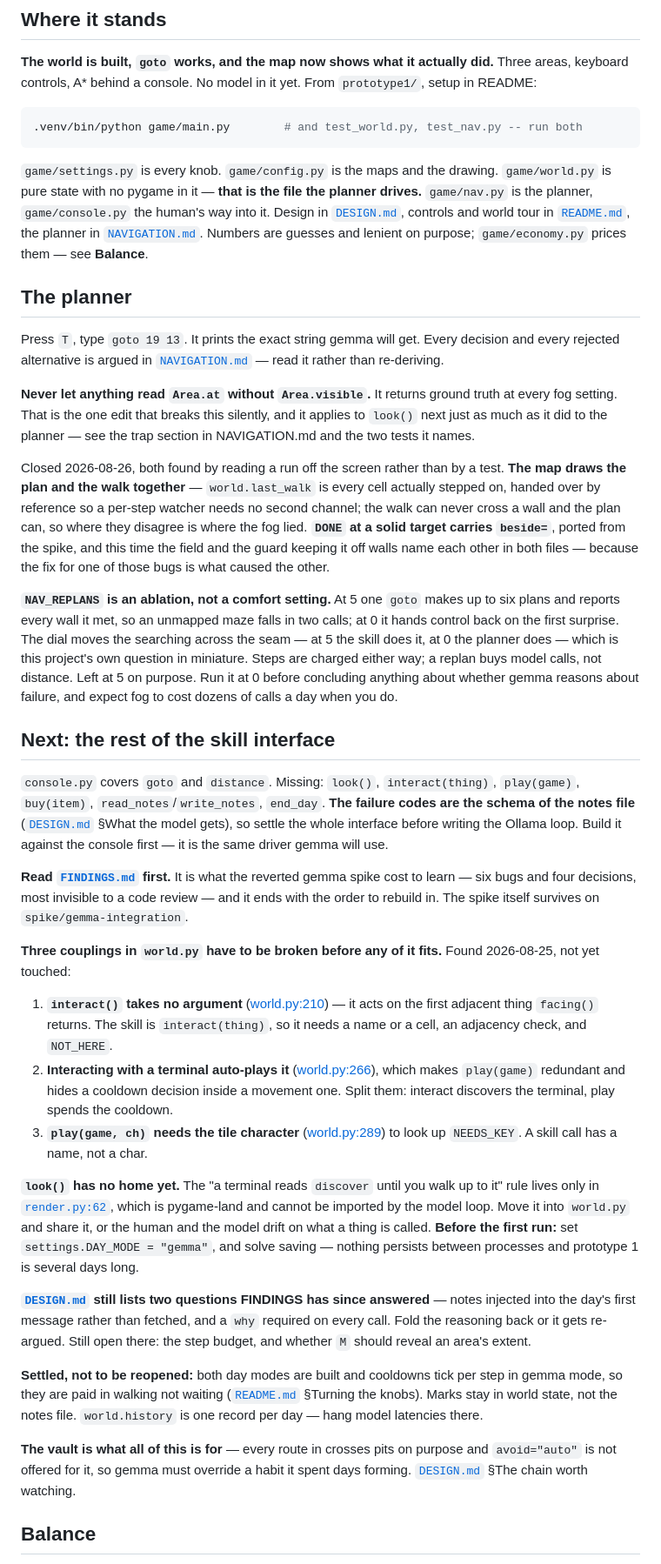
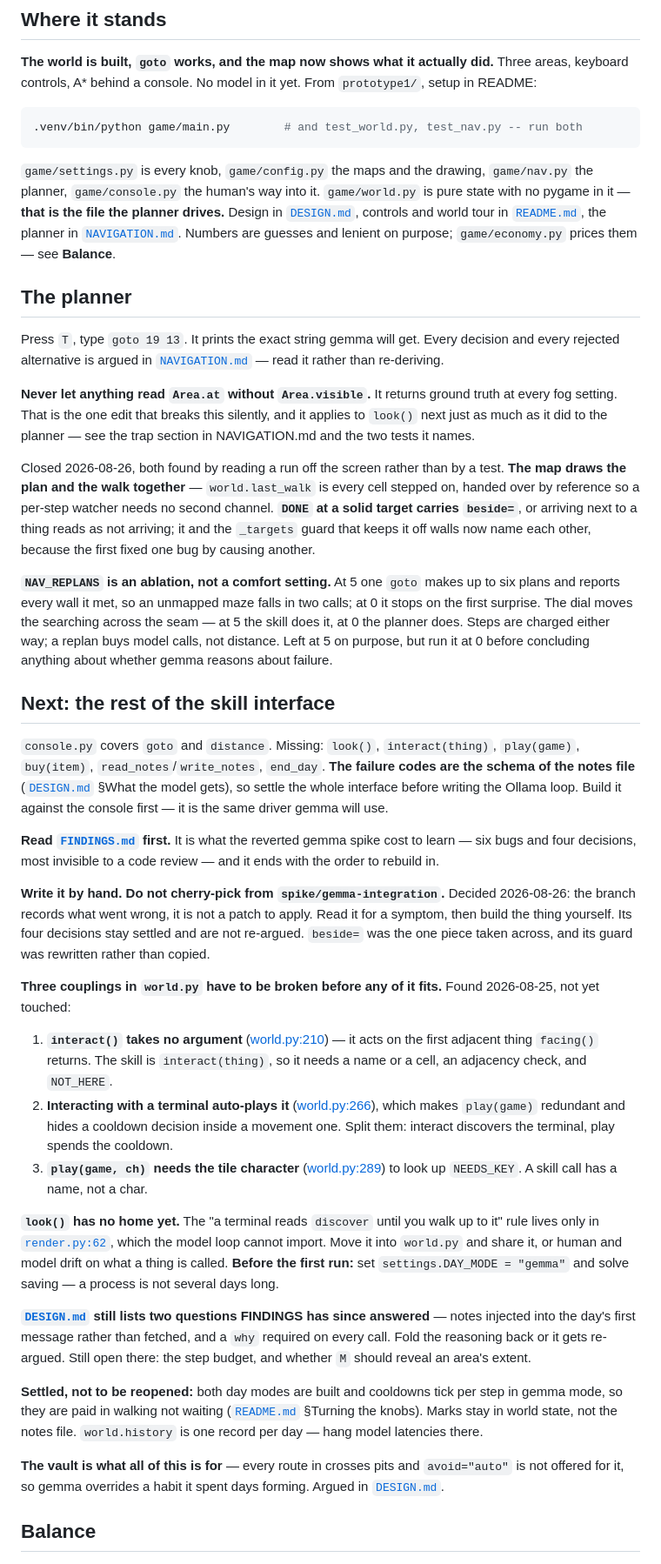
Before and after one commit to IshuIsAwake/reflex-arc, a Markdown page: prototype1/HANDOFF.md, the part around one of its changes. Shown at 87% size. GitHub-like rendering.

Commit message:
Handoffs: rebuild the interface by hand, and NAV_REPLANS is an ablation
Both handoffs rewritten for the next conversation. The rule decided today is that
spike/gemma-integration is a record of what went wrong, not a patch to apply --
the skill interface gets written by hand, FINDINGS supplies the traps to avoid,
and the four decisions in it stay settled rather than re-argued. beside= was the
one piece taken across and its guard was rewritten rather than copied.

The prototype handoff also carries NAV_REPLANS as an ablation rather than a
comfort setting: at 5 the skill does the searching, at 0 the planner does, and
steps are charged either way so a replan buys model calls rather than distance.
Left at 5, to be run at 0 before anyone concludes gemma reasons about failure.

Co-Authored-By: Claude <noreply@anthropic.com>

````diff
--- a/prototype1/HANDOFF.md
+++ b/prototype1/HANDOFF.md
@@ -14,10 +14,10 @@ keyboard controls, A\* behind a console. No model in it yet. From `prototype1/`,
 .venv/bin/python game/main.py        # and test_world.py, test_nav.py -- run both
 ```
 
-`game/settings.py` is every knob. `game/config.py` is the maps and the drawing. `game/world.py` is
-pure state with no pygame in it — **that is the file the planner drives.** `game/nav.py` is the
-planner, `game/console.py` the human's way into it. Design in [`DESIGN.md`](DESIGN.md), controls and
-world tour in [`README.md`](README.md), the planner in [`NAVIGATION.md`](NAVIGATION.md). Numbers are
+`game/settings.py` is every knob, `game/config.py` the maps and the drawing, `game/nav.py` the
+planner, `game/console.py` the human's way into it. `game/world.py` is pure state with no pygame in
+it — **that is the file the planner drives.** Design in [`DESIGN.md`](DESIGN.md), controls and world
+tour in [`README.md`](README.md), the planner in [`NAVIGATION.md`](NAVIGATION.md). Numbers are
 guesses and lenient on purpose; `game/economy.py` prices them — see **Balance**.
 
 ## The planner
@@ -30,18 +30,16 @@ setting. That is the one edit that breaks this silently, and it applies to `look
 as it did to the planner — see the trap section in NAVIGATION.md and the two tests it names.
 
 Closed 2026-08-26, both found by reading a run off the screen rather than by a test. **The map draws
-the plan and the walk together** — `world.last_walk` is every cell actually stepped on, handed over
-by reference so a per-step watcher needs no second channel; the walk can never cross a wall and the
-plan can, so where they disagree is where the fog lied. **`DONE` at a solid target carries
-`beside=`**, ported from the spike, and this time the field and the guard keeping it off walls name
-each other in both files — because the fix for one of those bugs is what caused the other.
+the plan and the walk together** — `world.last_walk` is every cell stepped on, handed over by
+reference so a per-step watcher needs no second channel. **`DONE` at a solid target carries
+`beside=`**, or arriving next to a thing reads as not arriving; it and the `_targets` guard that
+keeps it off walls now name each other, because the first fixed one bug by causing another.
 
 **`NAV_REPLANS` is an ablation, not a comfort setting.** At 5 one `goto` makes up to six plans and
-reports every wall it met, so an unmapped maze falls in two calls; at 0 it hands control back on the
-first surprise. The dial moves the searching across the seam — at 5 the skill does it, at 0 the
-planner does — which is this project's own question in miniature. Steps are charged either way; a
-replan buys model calls, not distance. Left at 5 on purpose. Run it at 0 before concluding anything
-about whether gemma reasons about failure, and expect fog to cost dozens of calls a day when you do.
+reports every wall it met, so an unmapped maze falls in two calls; at 0 it stops on the first
+surprise. The dial moves the searching across the seam — at 5 the skill does it, at 0 the planner
+does. Steps are charged either way; a replan buys model calls, not distance. Left at 5 on purpose,
+but run it at 0 before concluding anything about whether gemma reasons about failure.
 
 ## Next: the rest of the skill interface
 
@@ -52,7 +50,11 @@ the Ollama loop. Build it against the console first — it is the same driver ge
 
 **Read [`FINDINGS.md`](FINDINGS.md) first.** It is what the reverted gemma spike cost to learn — six
 bugs and four decisions, most invisible to a code review — and it ends with the order to rebuild in.
-The spike itself survives on `spike/gemma-integration`.
+
+**Write it by hand. Do not cherry-pick from `spike/gemma-integration`.** Decided 2026-08-26: the
+branch records what went wrong, it is not a patch to apply. Read it for a symptom, then build the
+thing yourself. Its four decisions stay settled and are not re-argued. `beside=` was the one piece
+taken across, and its guard was rewritten rather than copied.
 
 **Three couplings in `world.py` have to be broken before any of it fits.** Found 2026-08-25, not yet
 touched:
@@ -67,10 +69,9 @@ touched:
    `NEEDS_KEY`. A skill call has a name, not a char.
 
 **`look()` has no home yet.** The "a terminal reads `discover` until you walk up to it" rule lives
-only in [`render.py:62`](game/render.py:62), which is pygame-land and cannot be imported by the model
-loop. Move it into `world.py` and share it, or the human and the model drift on what a thing is
-called. **Before the first run:** set `settings.DAY_MODE = "gemma"`, and solve saving — nothing
-persists between processes and prototype 1 is several days long.
+only in [`render.py:62`](game/render.py:62), which the model loop cannot import. Move it into
+`world.py` and share it, or human and model drift on what a thing is called. **Before the first
+run:** set `settings.DAY_MODE = "gemma"` and solve saving — a process is not several days long.
 
 **[`DESIGN.md`](DESIGN.md) still lists two questions FINDINGS has since answered** — notes injected
 into the day's first message rather than fetched, and a `why` required on every call. Fold the
@@ -81,9 +82,8 @@ an area's extent.
 so they are paid in walking not waiting ([`README.md`](README.md) §Turning the knobs). Marks stay in
 world state, not the notes file. `world.history` is one record per day — hang model latencies there.
 
-**The vault is what all of this is for** — every route in crosses pits on purpose and `avoid="auto"`
-is not offered for it, so gemma must override a habit it spent days forming.
-[`DESIGN.md`](DESIGN.md) §The chain worth watching.
+**The vault is what all of this is for** — every route in crosses pits and `avoid="auto"` is not
+offered for it, so gemma overrides a habit it spent days forming. Argued in [`DESIGN.md`](DESIGN.md).
 
 ## Balance
 
````
Also changed, not shown: other parts of prototype1/HANDOFF.md (+3 -3 lines), HANDOFF.md (+6 -2 lines).
